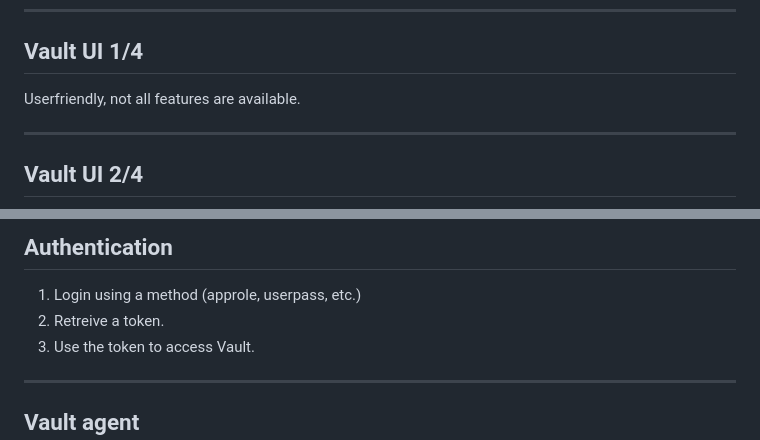
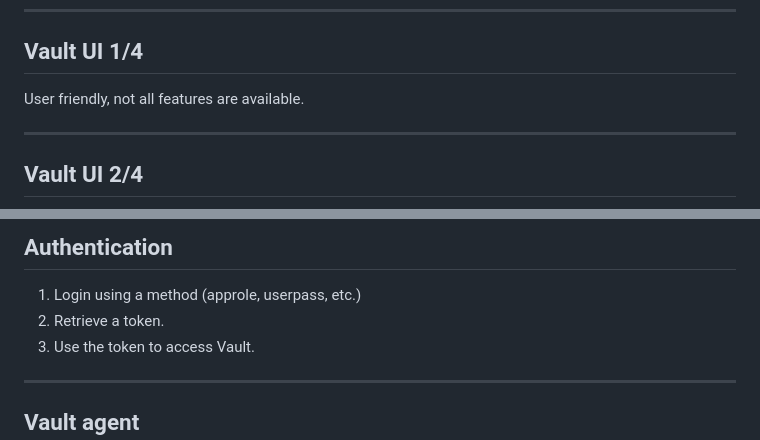
Before and after one commit to adfinis/success-packages, a Markdown page: hashicorp-vault-usage.md, 2 parts joined by grey strips. GitHub-like rendering.

```diff
--- a/hashicorp-vault-usage.md
+++ b/hashicorp-vault-usage.md
@@ -77,7 +77,7 @@ For each method (UI, CLI, API) we will:
 
 ## Vault UI 1/4
 
-Userfriendly, not all features are available.
+User friendly, not all features are available.
 
 ----
 
@@ -226,7 +226,7 @@ curl \
 ## Authentication
 
 1. Login using a method (approle, userpass, etc.)
-2. Retreive a token.
+2. Retrieve a token.
 3. Use the token to access Vault.
 
 ---
```
Also changed, not shown: hashicorp-vault-operations.md (+10 -10 lines).
